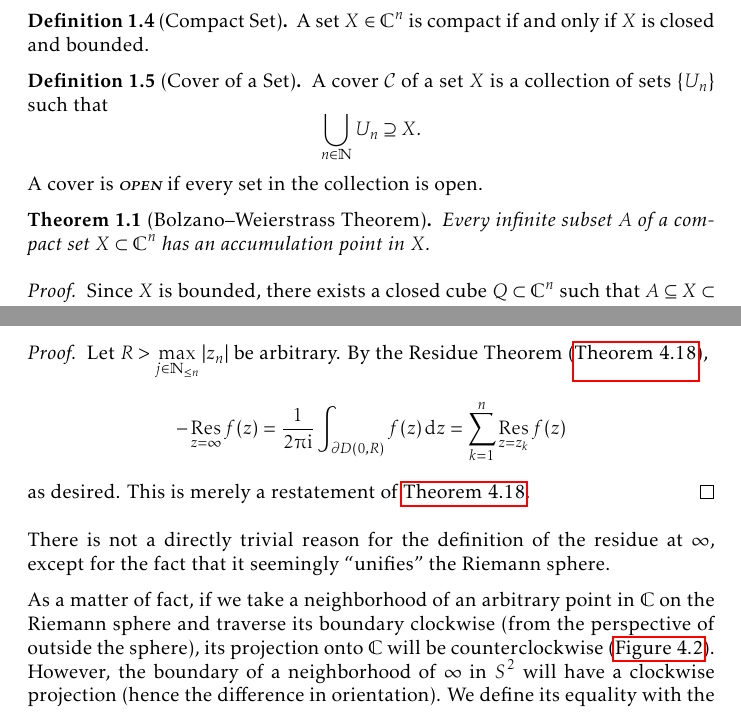
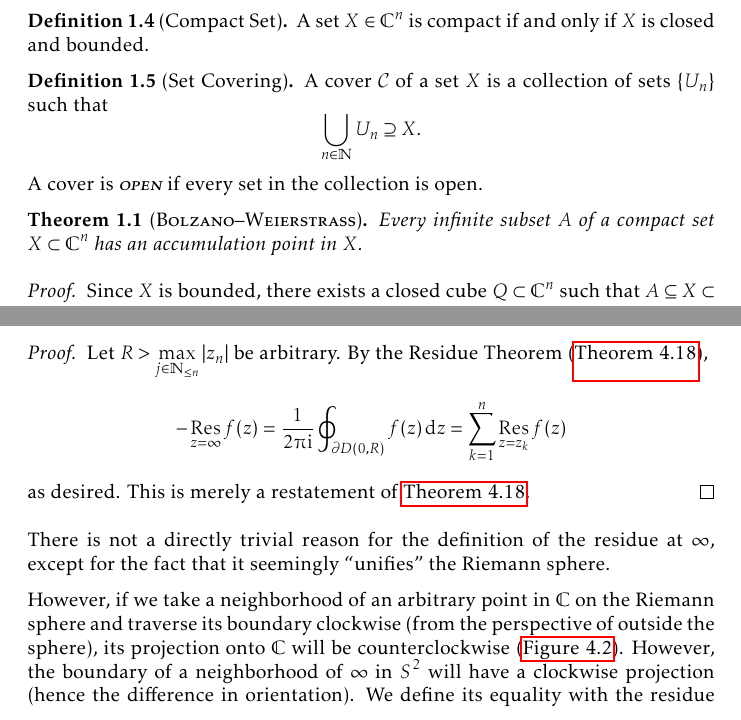
Before and after one commit to slipperking/complex-analysis-latex, a LaTeX document (main.tex): two parts of pages 3 and 118 of 168, joined at a grey line, cut so that both start at the same text. Compiled offline with pdfLaTeX.

Commit message:
overleaf_to_git (Mon Aug 25 23:41:22 2025 -0700): update main.tex from r20639 to r20646

```diff
--- a/main.tex
+++ b/main.tex
@@ -125,10 +125,10 @@ We will provide a rough, informal notion of important topological concepts tailo
 \begin{definition}[Compact Set]\label{def:compactsets}
     A set \(X\in\mathbb{C}^n\) is compact if and only if \(X\) is closed and bounded.
 \end{definition}
-\begin{definition}[Cover of a Set]
+\begin{definition}[Set Covering]
     A cover \(\mathcal{C}\) of a set \(X\) is a collection of sets \(\cbraces{U_n}\) such that \[\bigcup_{n\in\mathbb{N}}U_n\supseteq X.\] A cover is \textscsl{open} if every set in the collection is open.
 \end{definition}
-\begin{theorem}[Bolzano--Weierstrass Theorem]\label{thm:bolzanoweierstrass}
+\begin{theorem}[\textsc{Bolzano--Weierstrass}]\label{thm:bolzanoweierstrass}
     Every infinite subset \(A\) of a compact set \(X\subset\mathbb{C}^n\) has an accumulation point in \(X\).
 \end{theorem}
 \begin{proof}
@@ -2692,7 +2692,7 @@ This result itself is fairly trivial. Now we will explain the significance of th
     If \(\qty{z_1,\ldots z_n,\infty}\) is discrete and finite, and \(f:\extcomplex\setminus\qty{z_1,\ldots z_n,\infty}\to\mathbb{C}\) is holomorphic, and these points are the isolated singularities of \(f\), then the sum of the residues at each of these isolated singularities is zero, or \[\sum_{k=1}^n\residue_{z=z_k} f(z)+\residue_{z=\infty}f(z)=0.\]
 \end{theorem}
 \begin{proof}
-    Let \(R>\max_{j\in\mathbb{N}_{\leq n}}\qty|z_n|\) be arbitrary. By the Residue Theorem (\autoref{thm:residuethm}), \[-\residue_{z=\infty}f(z)=\frac{1}{2\piup\ii}\int_{\partial D(0,R)}f(z)\ddz=\sum_{k=1}^n\residue_{z=z_k}f(z)\]
+    Let \(R>\max_{j\in\mathbb{N}_{\leq n}}\qty|z_n|\) be arbitrary. By the Residue Theorem (\autoref{thm:residuethm}), \[-\residue_{z=\infty}f(z)=\frac{1}{2\piup\ii}\oint_{\partial D(0,R)}f(z)\ddz=\sum_{k=1}^n\residue_{z=z_k}f(z)\]
     as desired. This is merely a restatement of \autoref{thm:residuethm}.
 \end{proof}
 There is not a directly trivial reason for the definition of the residue at \(\infty\), except for the fact that it seemingly ``unifies'' the Riemann sphere.
@@ -2700,7 +2700,7 @@ There is not a directly trivial reason for the definition of the residue at \(\i
 \begin{figure}
     \centerline{\includesvg[width=0.9\linewidth]{riemannsphere.svg}}
     \caption{The orientation of a neighborhood that does not enclose \(\infty\) after projection.}\label{fig:stereographicprojectionofneighborhood}
-\end{figure}As a matter of fact, if we take a neighborhood of an arbitrary point in \(\mathbb{C}\) on the Riemann sphere and traverse its boundary clockwise (from the perspective of outside the sphere), its projection onto \(\mathbb{C}\) will be counterclockwise (\autoref{fig:stereographicprojectionofneighborhood}). However, the boundary of a neighborhood of \(\infty\) in \(S^2\) will have a clockwise projection (hence the difference in orientation). We define its equality with the residue of \(-\frac{f\qty(\frac{1}{\zeta})}{\zeta^2}\) at \(\zeta=0\), rather than \(f\qty(\frac{1}{\zeta})\), because we compose the differential form \(f(z)\ddz\) with the inversion, as opposed to \(f(z)\).
+\end{figure}However, if we take a neighborhood of an arbitrary point in \(\mathbb{C}\) on the Riemann sphere and traverse its boundary clockwise (from the perspective of outside the sphere), its projection onto \(\mathbb{C}\) will be counterclockwise (\autoref{fig:stereographicprojectionofneighborhood}). However, the boundary of a neighborhood of \(\infty\) in \(S^2\) will have a clockwise projection (hence the difference in orientation). We define its equality with the residue of \(-\frac{f\qty(\frac{1}{\zeta})}{\zeta^2}\) at \(\zeta=0\), rather than \(f\qty(\frac{1}{\zeta})\), because we compose the differential form \(f(z)\ddz\) with the inversion, as opposed to \(f(z)\).
 
 Residues are extremely important as they allow for simple evaluation of definite (most commonly improper) real-valued integrals. This is because oftentimes, residues at poles are generally easy to calculate and have an integral representation. We can integrate over a contour (a smooth closed curve) that contains the important part of the real interval. Oftentimes this is the most non-trivial step.
 \begin{example}
```
Also changed, not shown: main.tex (6 more changed lines).
